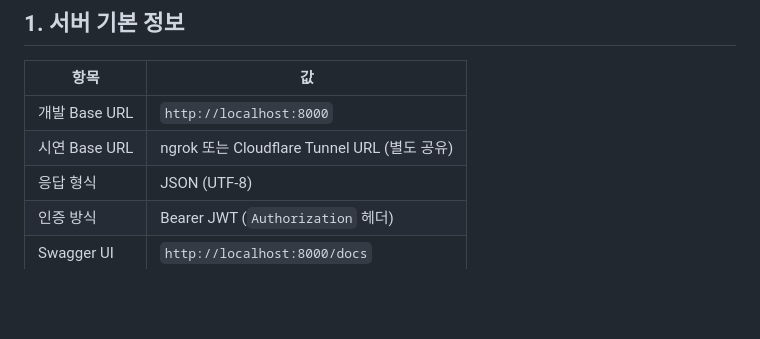
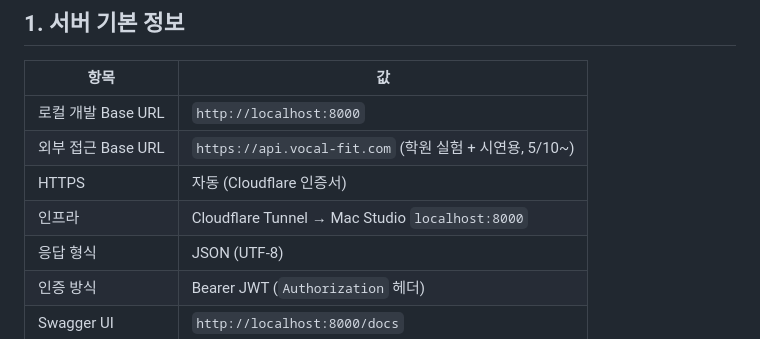
Before and after one commit to kim-jeongwoo/graduation-project, a Markdown page: vocal-server/docs/api.md, the part around the change. Rendered like a GitHub page; blank space fills up the shorter version.

```diff
--- a/vocal-server/docs/api.md
+++ b/vocal-server/docs/api.md
@@ -8,8 +8,10 @@
 
 | 항목 | 값 |
 |------|-----|
-| 개발 Base URL | `http://localhost:8000` |
-| 시연 Base URL | ngrok 또는 Cloudflare Tunnel URL (별도 공유) |
+| 로컬 개발 Base URL | `http://localhost:8000` |
+| 외부 접근 Base URL | `https://api.vocal-fit.com` (학원 실험 + 시연용, 5/10~) |
+| HTTPS | 자동 (Cloudflare 인증서) |
+| 인프라 | Cloudflare Tunnel → Mac Studio `localhost:8000` |
 | 응답 형식 | JSON (UTF-8) |
 | 인증 방식 | Bearer JWT (`Authorization` 헤더) |
 | Swagger UI | `http://localhost:8000/docs` |
```
Also changed, not shown: vocal-server/CLAUDE.md (+6 -0 lines), vocal-server/PROGRESS.md (+8 -6 lines).
